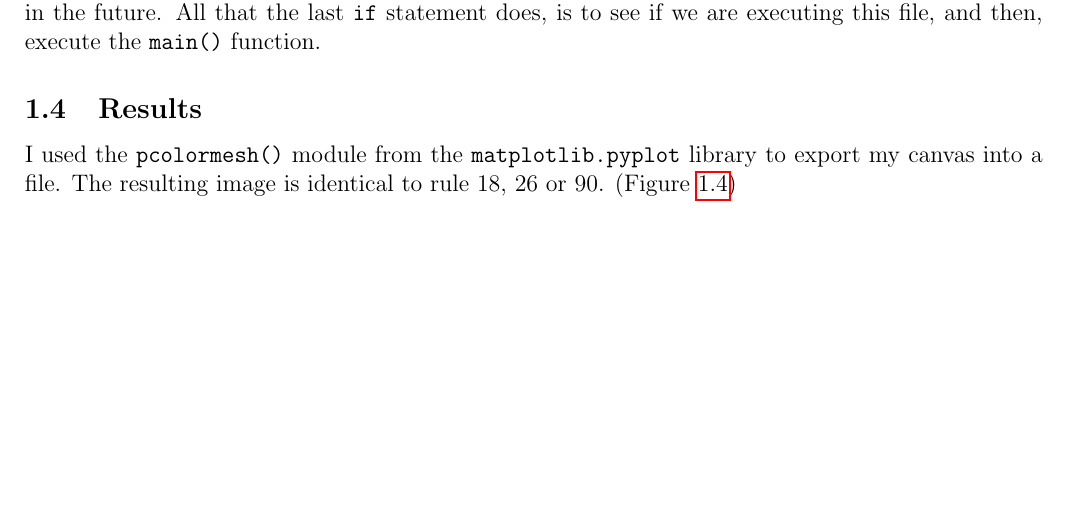
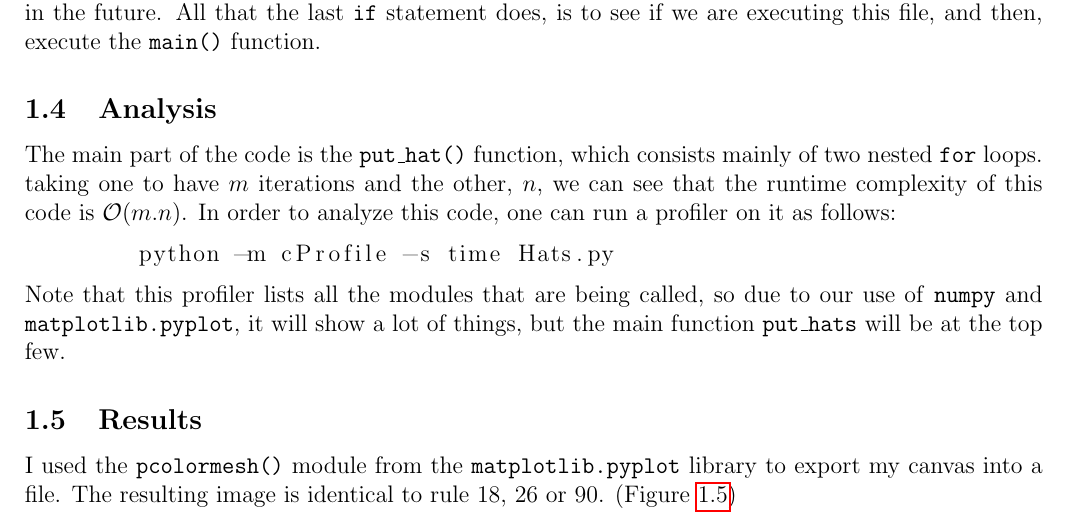
Before and after one commit to themahani/ComputationalPhysics-Fall2020, a LaTeX problem sheet (PSet1/report/report.tex): part of page 1 of 2, cut so that both start at the same text, the shorter picture padded with empty space. Compiled offline with pdfLaTeX.

Commit message:
Refine for Q1

```diff
--- a/PSet1/report/report.tex
+++ b/PSet1/report/report.tex
@@ -3,6 +3,8 @@
 							left=0.5in,right=0.5in,top=0.5in,bottom=0.5in,%
 							footskip=.25in]{geometry}
 \usepackage{graphicx}
+\usepackage{listings}
+\usepackage{amssymb}
 \usepackage{hyperref}
 
 \title{PSet1 Report}
@@ -29,6 +31,18 @@
     The style of which I have written this code is to be able to import the functions, if I
     need them in the future. All that the last \texttt{if} statement does, is to see if we are executing this file, and then, execute the \texttt{main()} function.
 
+    \subsection{Analysis}
+    The main part of the code is the \texttt{put\_hat()} function, which consists mainly of two
+    nested \texttt{for} loops. taking one to have $m$ iterations and the other, $n$, we can see
+    that the runtime complexity of this code is $\mathcal{O}(m.n)$.
+    In order to analyze this code, one can run a profiler on it as follows:
+    \begin{lstlisting}[language=bash]
+    	python -m cProfile -s time Hats.py
+    \end{lstlisting}
+	Note that this profiler lists all the modules that are being called, so due to our use of \texttt{numpy} and \texttt{matplotlib.pyplot}, it will show a lot of things, but the main
+	function \texttt{put\_hats} will be at the top few.
+
+
 	\subsection{Results}
 	I used the \texttt{pcolormesh()} module from the \texttt{matplotlib.pyplot} library to
 	export my canvas into a file. The resulting image is identical to rule 18, 26 or 90. (Figure \ref{fig:hats200})
```
Also changed, not shown: 1 other file.
